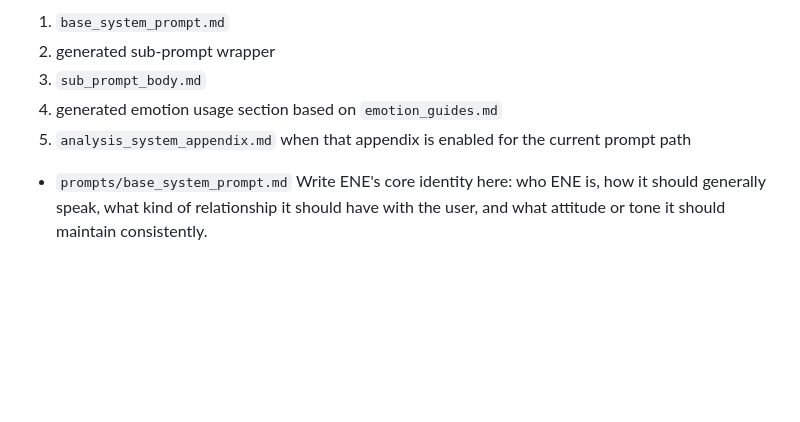
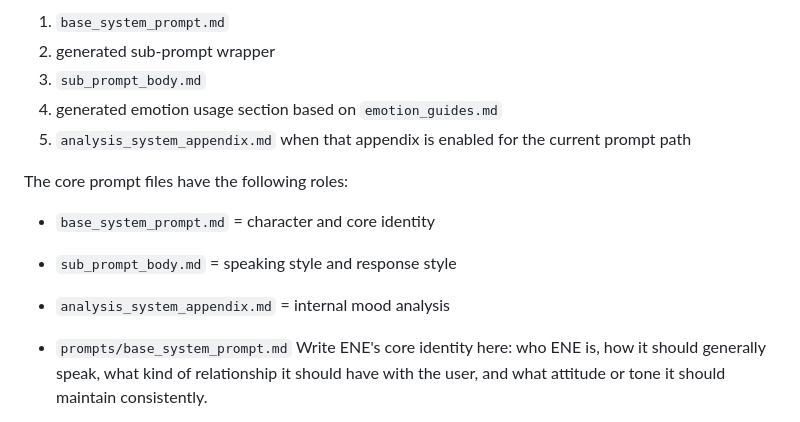
Before and after one commit to An-d-u/ENE, a Markdown page: README.md, the part around the change. GitHub-like rendering; blank space fills up the shorter version.

Commit message:
Document prompt file roles

```diff
--- a/README.md
+++ b/README.md
@@ -180,6 +180,12 @@ Prompt content is arranged into the runtime context in this order during normal
 4. generated emotion usage section based on `emotion_guides.md`
 5. `analysis_system_appendix.md` when that appendix is enabled for the current prompt path
 
+The core prompt files have the following roles:
+
+- `base_system_prompt.md` = character and core identity
+- `sub_prompt_body.md` = speaking style and response style
+- `analysis_system_appendix.md` = internal mood analysis
+
 - `prompts/base_system_prompt.md`
   Write ENE's core identity here: who ENE is, how it should generally speak, what kind of relationship it should have with the user, and what attitude or tone it should maintain consistently.
 
```
